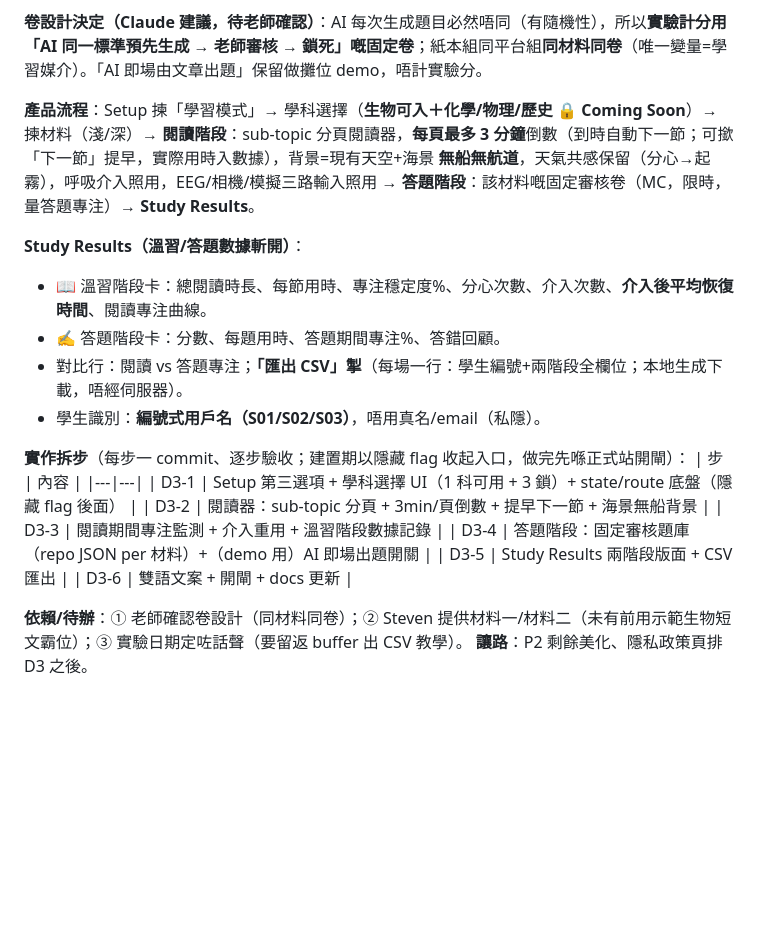
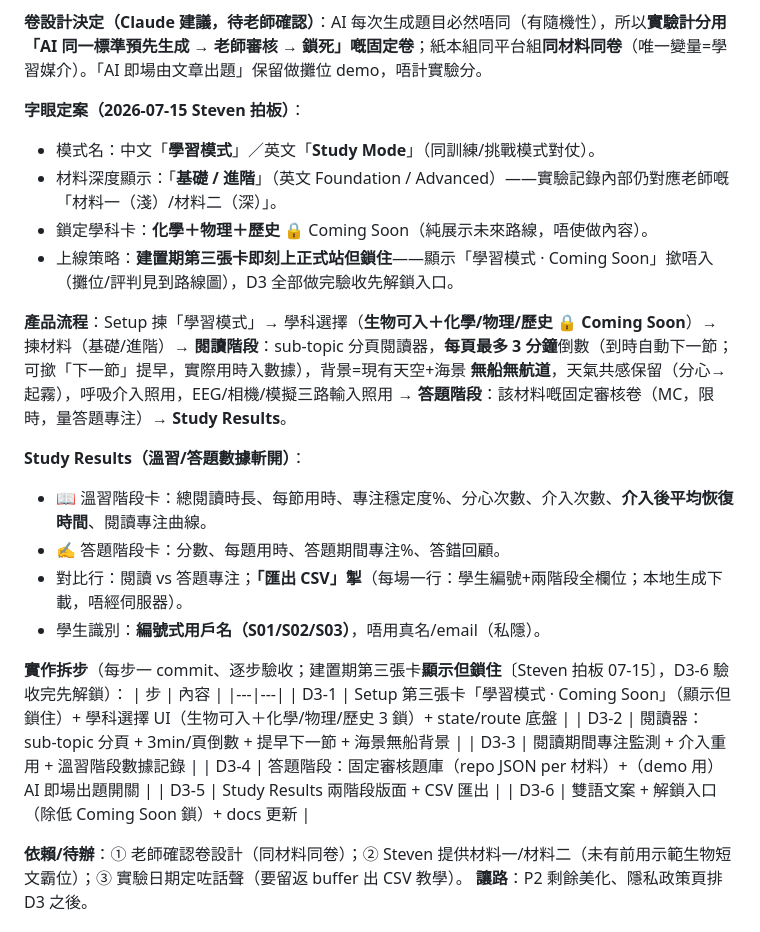
Before and after one commit to STEVEN3321294235/neurofocus-demo, a Markdown page: docs/IEYI_PLAN_V2.md, the part around the change. Drawn GitHub-style; blank space fills up the shorter version.

Commit message:
Docs: record Steven's D3 wording decisions — Study Mode naming, depth labels, locked subjects, visible-but-locked rollout
Co-Authored-By: Claude Fable 5 <noreply@anthropic.com>
Claude-Session: https://claude.ai/code/session_01WKztzJD6JXdximmCXBbSqj

```diff
--- a/docs/IEYI_PLAN_V2.md
+++ b/docs/IEYI_PLAN_V2.md
@@ -239,7 +239,13 @@ curl -s -X POST "https://<你嘅-app>.vercel.app/api/questions" \
 
 **卷設計決定（Claude 建議，待老師確認）**：AI 每次生成題目必然唔同（有隨機性），所以**實驗計分用「AI 同一標準預先生成 → 老師審核 → 鎖死」嘅固定卷**；紙本組同平台組**同材料同卷**（唯一變量=學習媒介）。「AI 即場由文章出題」保留做攤位 demo，唔計實驗分。
 
-**產品流程**：Setup 揀「學習模式」→ 學科選擇（**生物可入＋化學/物理/歷史 🔒 Coming Soon**）→ 揀材料（淺/深）→ **閱讀階段**：sub-topic 分頁閱讀器，**每頁最多 3 分鐘**倒數（到時自動下一節；可撳「下一節」提早，實際用時入數據），背景=現有天空+海景 **無船無航道**，天氣共感保留（分心→起霧），呼吸介入照用，EEG/相機/模擬三路輸入照用 → **答題階段**：該材料嘅固定審核卷（MC，限時，量答題專注）→ **Study Results**。
+**字眼定案（2026-07-15 Steven 拍板）**：
+- 模式名：中文「**學習模式**」／英文「**Study Mode**」（同訓練/挑戰模式對仗）。
+- 材料深度顯示：「**基礎 / 進階**」（英文 Foundation / Advanced）——實驗記錄內部仍對應老師嘅「材料一（淺）/材料二（深）」。
+- 鎖定學科卡：**化學＋物理＋歷史** 🔒 Coming Soon（純展示未來路線，唔使做內容）。
+- 上線策略：**建置期第三張卡即刻上正式站但鎖住**——顯示「學習模式 · Coming Soon」撳唔入（攤位/評判見到路線圖），D3 全部做完驗收先解鎖入口。
+
+**產品流程**：Setup 揀「學習模式」→ 學科選擇（**生物可入＋化學/物理/歷史 🔒 Coming Soon**）→ 揀材料（基礎/進階）→ **閱讀階段**：sub-topic 分頁閱讀器，**每頁最多 3 分鐘**倒數（到時自動下一節；可撳「下一節」提早，實際用時入數據），背景=現有天空+海景 **無船無航道**，天氣共感保留（分心→起霧），呼吸介入照用，EEG/相機/模擬三路輸入照用 → **答題階段**：該材料嘅固定審核卷（MC，限時，量答題專注）→ **Study Results**。
 
 **Study Results（溫習/答題數據斬開）**：
 - 📖 溫習階段卡：總閱讀時長、每節用時、專注穩定度%、分心次數、介入次數、**介入後平均恢復時間**、閱讀專注曲線。
@@ -247,15 +253,15 @@ curl -s -X POST "https://<你嘅-app>.vercel.app/api/questions" \
 - 對比行：閱讀 vs 答題專注；**「匯出 CSV」掣**（每場一行：學生編號+兩階段全欄位；本地生成下載，唔經伺服器）。
 - 學生識別：**編號式用戶名（S01/S02/S03）**，唔用真名/email（私隱）。
 
-**實作拆步**（每步一 commit、逐步驗收；建置期以隱藏 flag 收起入口，做完先喺正式站開閘）：
+**實作拆步**（每步一 commit、逐步驗收；建置期第三張卡**顯示但鎖住**〔Steven 拍板 07-15〕，D3-6 驗收完先解鎖）：
 | 步 | 內容 |
 |---|---|
-| D3-1 | Setup 第三選項 + 學科選擇 UI（1 科可用 + 3 鎖）+ state/route 底盤（隱藏 flag 後面） |
+| D3-1 | Setup 第三張卡「學習模式 · Coming Soon」（顯示但鎖住）+ 學科選擇 UI（生物可入＋化學/物理/歷史 3 鎖）+ state/route 底盤 |
 | D3-2 | 閱讀器：sub-topic 分頁 + 3min/頁倒數 + 提早下一節 + 海景無船背景 |
 | D3-3 | 閱讀期間專注監測 + 介入重用 + 溫習階段數據記錄 |
 | D3-4 | 答題階段：固定審核題庫（repo JSON per 材料）+（demo 用）AI 即場出題開關 |
 | D3-5 | Study Results 兩階段版面 + CSV 匯出 |
-| D3-6 | 雙語文案 + 開閘 + docs 更新 |
+| D3-6 | 雙語文案 + 解鎖入口（除低 Coming Soon 鎖）+ docs 更新 |
 
 **依賴/待辦**：① 老師確認卷設計（同材料同卷）；② Steven 提供材料一/材料二（未有前用示範生物短文霸位）；③ 實驗日期定咗話聲（要留返 buffer 出 CSV 教學）。
 **讓路**：P2 剩餘美化、隱私政策頁排 D3 之後。
```
Also changed, not shown: docs/EXHIBITION_HANDBOOK.md (+1 -1 lines).
